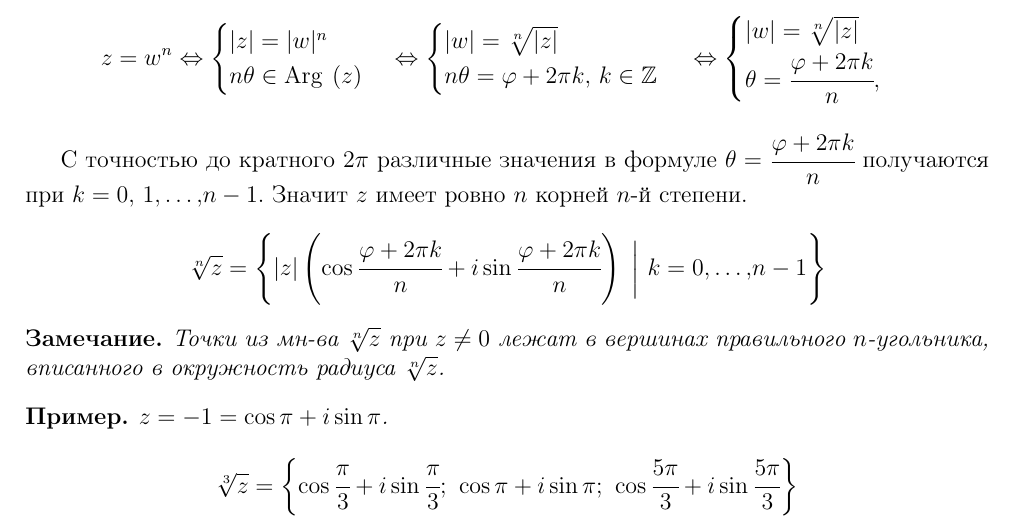
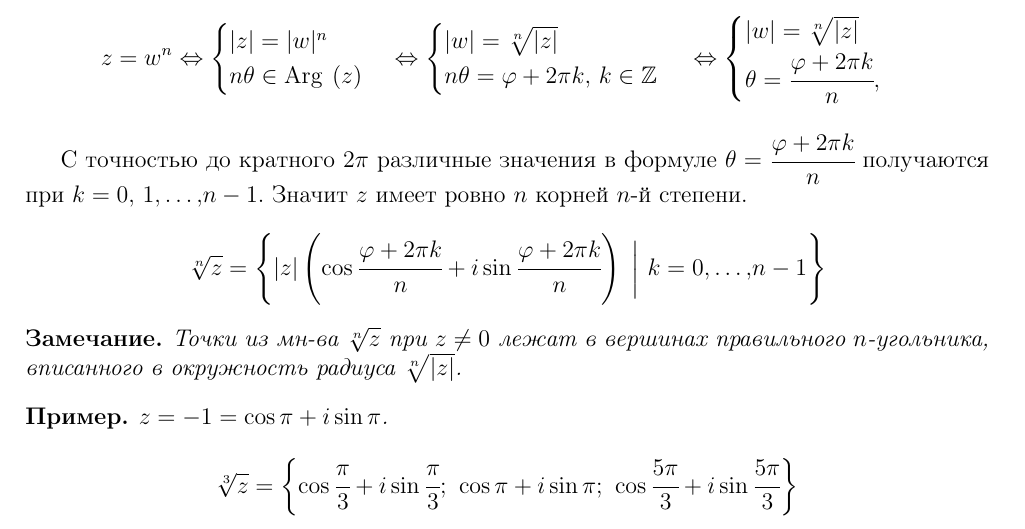
Before and after one commit to adhaesitadimo/hse-ami-lectures, a LaTeX document (linear-algebra/tex/18.01.2016/linear-algebra_16_[18.01.2016].tex): part of page 2 of 4, cut so that both start at the same text. Compiled offline with pdfLaTeX.

Commit message:
Update linear-algebra_16_[18.01.2016].tex

```diff
--- a/linear-algebra/tex/18.01.2016/linear-algebra_16_[18.01.2016].tex
+++ b/linear-algebra/tex/18.01.2016/linear-algebra_16_[18.01.2016].tex
@@ -171,7 +171,7 @@ n\theta= \varphi+2\pi k,\ k\in \mathbb Z
 \]
 
 \begin{Comment}
-Точки из мн-ва $\sqrt[n]{z}$ при $z\neq 0$ лежат в вершинах правильного $n$-угольника, вписанного в окружность радиуса $\sqrt[n]{z}$.
+Точки из мн-ва $\sqrt[n]{z}$ при $z\neq 0$ лежат в вершинах правильного $n$-угольника, вписанного в окружность радиуса $\sqrt[n]{|z|}$.
 \end{Comment}
 
 \begin{Examples}
```
